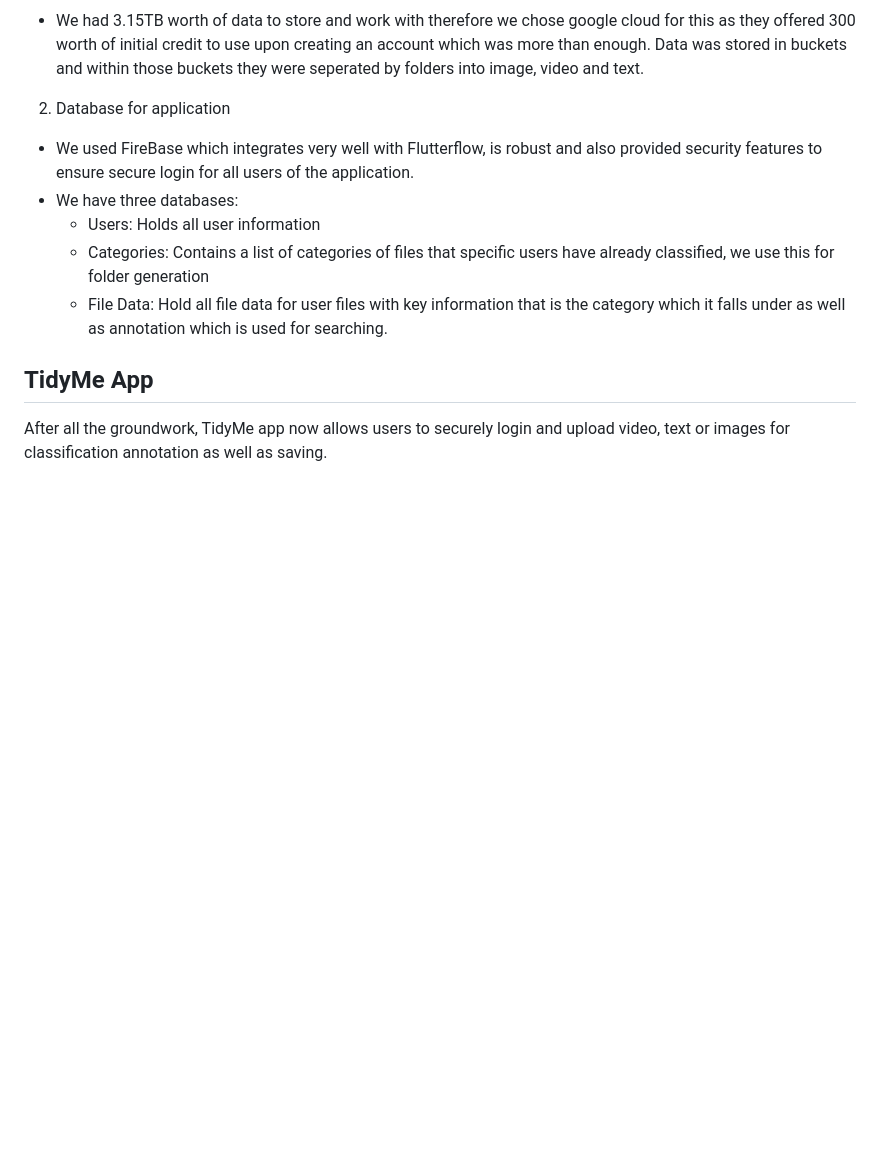
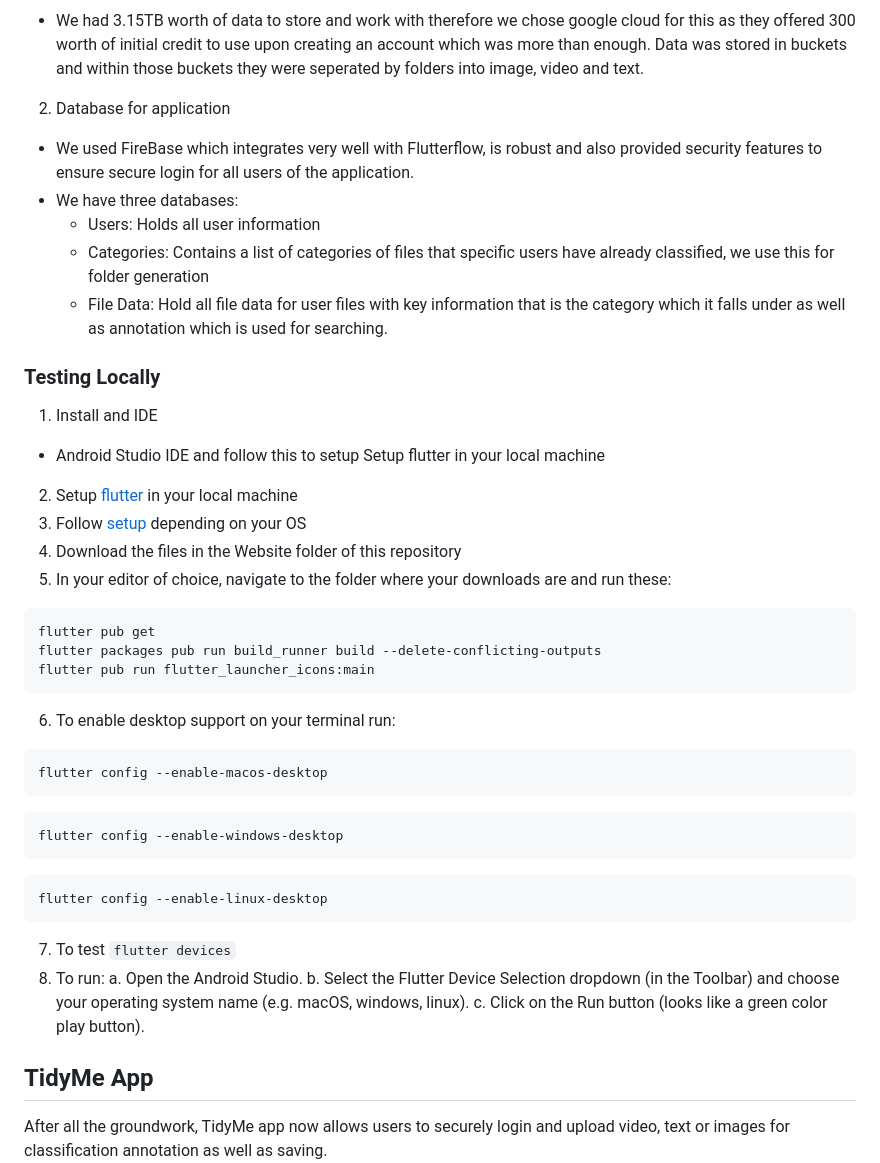
Before and after one commit to joyee-c/LSDM, a Markdown page: README.md, the part around the change. Rendered like a GitHub page; blank space fills up the shorter version.

````diff
--- a/README.md
+++ b/README.md
@@ -56,6 +56,38 @@ We used [Flutterflow](https://flutterflow.io) to build our interactive UI which
    * Categories: Contains a list of categories of files that specific users have already classified, we use this for folder generation
    * File Data: Hold all file data for user files with key information that is the category which it falls under as well as annotation which is used for searching.
 
+### Testing Locally
+
+1.	Install and IDE
+ * Android Studio IDE and follow this to setup
+Setup flutter in your local machine
+2. Setup [flutter](https://docs.flutter.dev/get-started/install) in your local machine
+3.	Follow [setup](https://docs.flutter.dev/platform-integration/desktop#requirements) depending on your OS
+4.	Download the files in the Website folder of this repository
+5.	In your editor of choice, navigate to the folder where your downloads are and run these:
+```
+flutter pub get
+flutter packages pub run build_runner build --delete-conflicting-outputs
+flutter pub run flutter_launcher_icons:main
+```
+6.	To enable desktop support on your terminal run:
+```MacOS
+flutter config --enable-macos-desktop
+```
+```Windows
+flutter config --enable-windows-desktop
+```
+```Linux
+flutter config --enable-linux-desktop
+```
+7.	To test
+```flutter devices```
+8.	To run:
+ a.	Open the Android Studio.
+ b.	Select the Flutter Device Selection dropdown (in the Toolbar) and choose your operating system name (e.g. macOS, windows, linux).
+ c.	 Click on the Run button (looks like a green color play button).
+
+
 ## TidyMe App
 After all the groundwork, TidyMe app now allows users to securely login and upload video, text or images for classification annotation as well as saving.
 <img src="Wireframes/FinalFrame.png"/>
````
